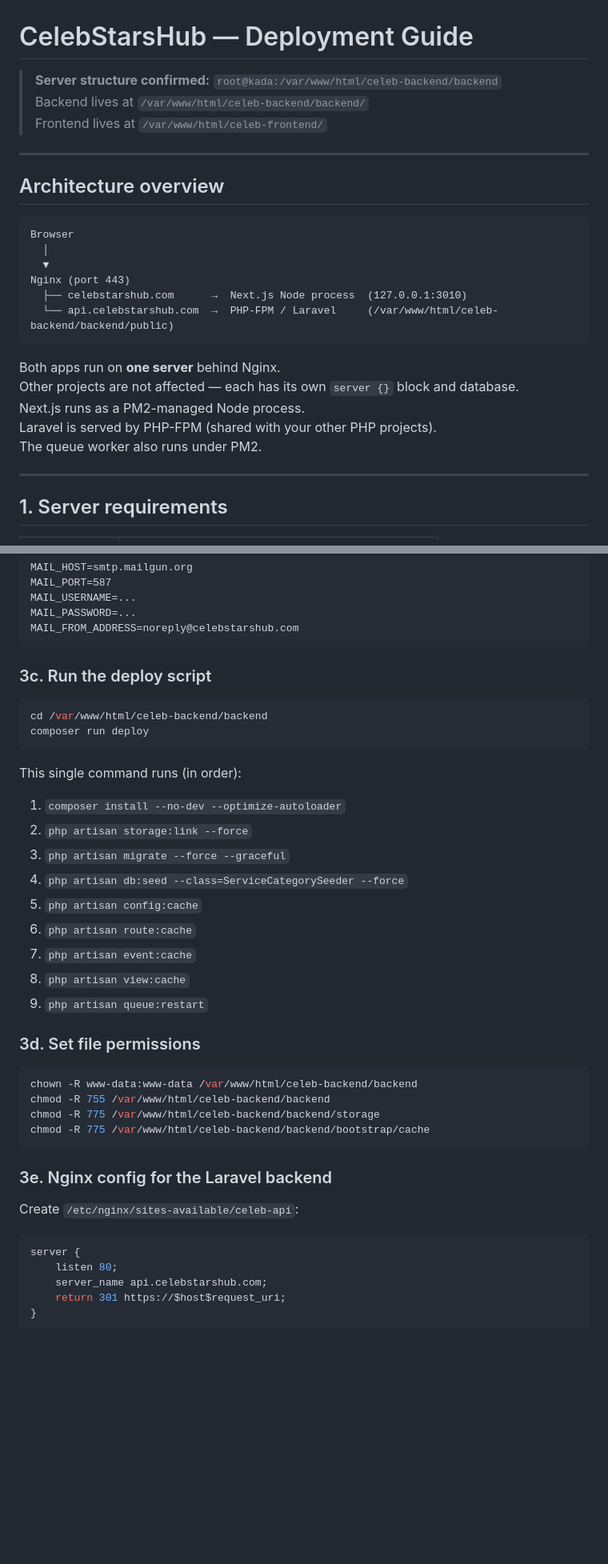
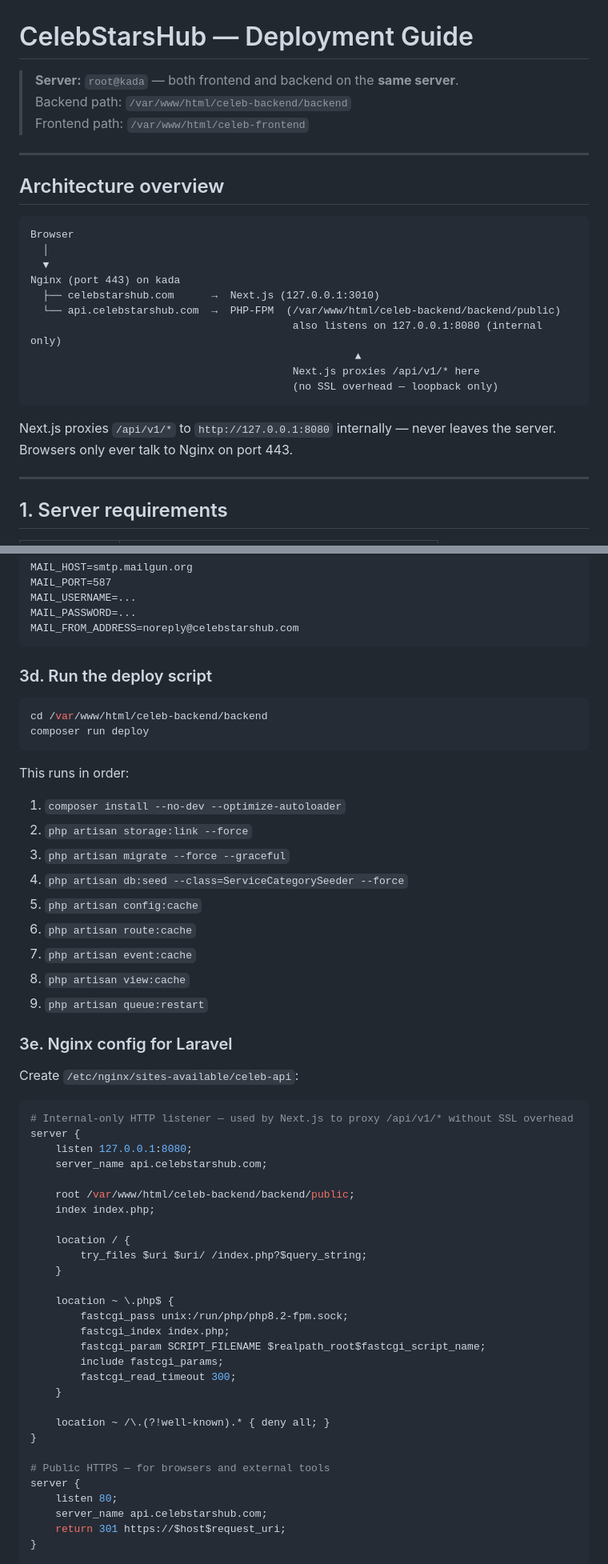
Before and after one commit to markweb-driod/celeb, a Markdown page: DEPLOY.md, 2 parts joined by grey strips. Shown at 80% size. Drawn GitHub-style; blank space fills up the shorter version.

````diff
--- a/DEPLOY.md
+++ b/DEPLOY.md
@@ -1,8 +1,8 @@
 # CelebStarsHub — Deployment Guide
 
-> **Server structure confirmed:** `root@kada:/var/www/html/celeb-backend/backend`
-> Backend lives at `/var/www/html/celeb-backend/backend/`
-> Frontend lives at `/var/www/html/celeb-frontend/`
+> **Server:** `root@kada` — both frontend and backend on the **same server**.
+> Backend path: `/var/www/html/celeb-backend/backend`
+> Frontend path: `/var/www/html/celeb-frontend`
 
 ---
 
@@ -12,16 +12,17 @@
 Browser
   │
   ▼
-Nginx (port 443)
-  ├── celebstarshub.com      →  Next.js Node process  (127.0.0.1:3010)
-  └── api.celebstarshub.com  →  PHP-FPM / Laravel     (/var/www/html/celeb-backend/backend/public)
+Nginx (port 443) on kada
+  ├── celebstarshub.com      →  Next.js (127.0.0.1:3010)
+  └── api.celebstarshub.com  →  PHP-FPM  (/var/www/html/celeb-backend/backend/public)
+                                          also listens on 127.0.0.1:8080 (internal only)
+                                                    ▲
+                                          Next.js proxies /api/v1/* here
+                                          (no SSL overhead — loopback only)
 ```
 
-Both apps run on **one server** behind Nginx.
-Other projects are not affected — each has its own `server {}` block and database.
-Next.js runs as a PM2-managed Node process.
-Laravel is served by PHP-FPM (shared with your other PHP projects).
-The queue worker also runs under PM2.
+Next.js proxies `/api/v1/*` to `http://127.0.0.1:8080` internally — never leaves the server.
+Browsers only ever talk to Nginx on port 443.
 
 ---
 
@@ -102,14 +109,14 @@ MAIL_PASSWORD=...
 MAIL_FROM_ADDRESS=noreply@celebstarshub.com
 ```
 
-### 3c. Run the deploy script
+### 3d. Run the deploy script
 
 ```bash
 cd /var/www/html/celeb-backend/backend
 composer run deploy
 ```
 
-This single command runs (in order):
+This runs in order:
 1. `composer install --no-dev --optimize-autoloader`
 2. `php artisan storage:link --force`
 3. `php artisan migrate --force --graceful`
@@ -120,20 +127,35 @@ This single command runs (in order):
 8. `php artisan view:cache`
 9. `php artisan queue:restart`
 
-### 3d. Set file permissions
-
-```bash
-chown -R www-data:www-data /var/www/html/celeb-backend/backend
-chmod -R 755 /var/www/html/celeb-backend/backend
-chmod -R 775 /var/www/html/celeb-backend/backend/storage
-chmod -R 775 /var/www/html/celeb-backend/backend/bootstrap/cache
-```
-
-### 3e. Nginx config for the Laravel backend
+### 3e. Nginx config for Laravel
 
 Create `/etc/nginx/sites-available/celeb-api`:
 
 ```nginx
+# Internal-only HTTP listener — used by Next.js to proxy /api/v1/* without SSL overhead
+server {
+    listen 127.0.0.1:8080;
+    server_name api.celebstarshub.com;
+
+    root /var/www/html/celeb-backend/backend/public;
+    index index.php;
+
+    location / {
+        try_files $uri $uri/ /index.php?$query_string;
+    }
+
+    location ~ \.php$ {
+        fastcgi_pass unix:/run/php/php8.2-fpm.sock;
+        fastcgi_index index.php;
+        fastcgi_param SCRIPT_FILENAME $realpath_root$fastcgi_script_name;
+        include fastcgi_params;
+        fastcgi_read_timeout 300;
+    }
+
+    location ~ /\.(?!well-known).* { deny all; }
+}
+
+# Public HTTPS — for browsers and external tools
 server {
     listen 80;
     server_name api.celebstarshub.com;
````
Also changed, not shown: other parts of DEPLOY.md (+57 -55 lines).
